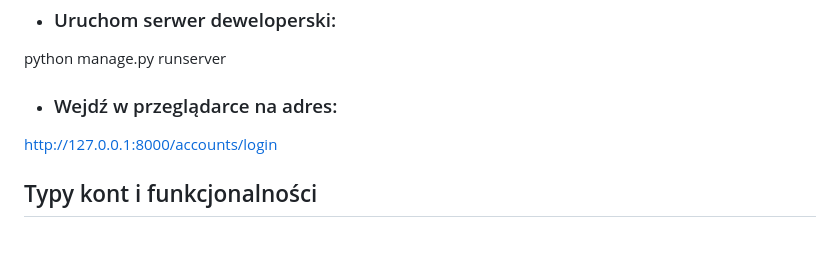
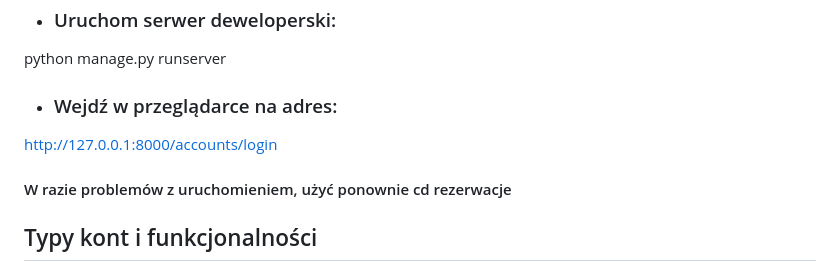
Before and after one commit to jwk99/rezerwacje, a Markdown page: README.md, the part around the change. GitHub-like rendering; blank space fills up the shorter version.

```diff
--- a/README.md
+++ b/README.md
@@ -35,6 +35,7 @@ python manage.py migrate
 python manage.py runserver
   - ### Wejdź w przeglądarce na adres:
 http://127.0.0.1:8000/accounts/login
+#### W razie problemów z uruchomieniem, użyć ponownie cd rezerwacje
 ## Typy kont i funkcjonalności
 ### Lekarz
 - Może przeglądać swoje wizyty.
```
